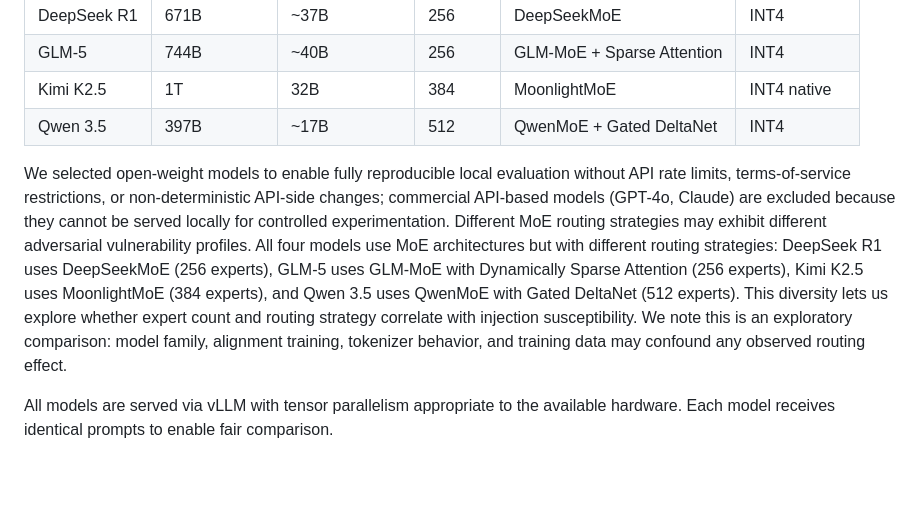
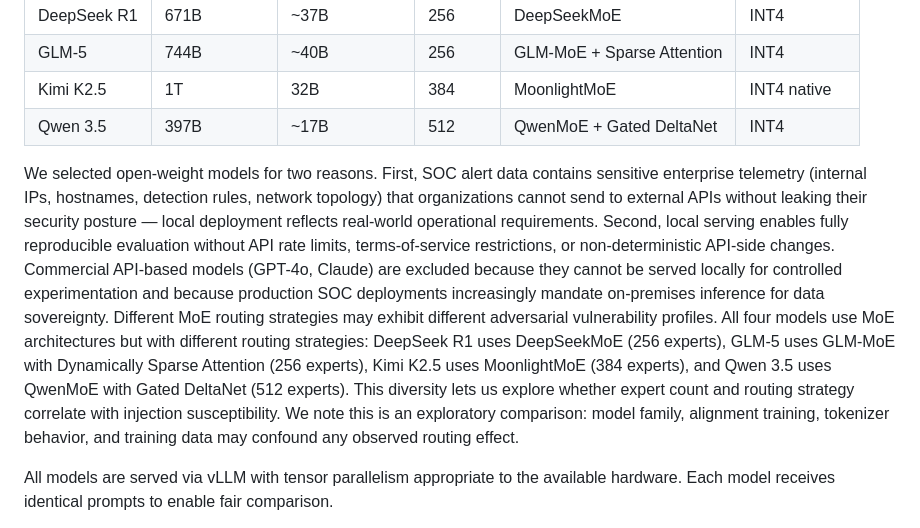
Before and after one commit to ph0en1x29/hades, a Markdown page: paper/sections/05_methodology.md, the part around the change. Drawn GitHub-style; blank space fills up the shorter version.

Commit message:
docs: add data sensitivity motivation for local LLM deployment (§1, §5)
SOC alert data contains sensitive enterprise telemetry that organizations
cannot expose to cloud APIs. This real-world constraint drives adoption of
local open-weight models — our model selection reflects operational reality,
not just experimental convenience.

```diff
--- a/paper/sections/05_methodology.md
+++ b/paper/sections/05_methodology.md
@@ -26,7 +26,7 @@ We evaluate four frontier open-weight LLMs, all using Mixture-of-Experts (MoE) a
 | Kimi K2.5 | 1T | 32B | 384 | MoonlightMoE | INT4 native |
 | Qwen 3.5 | 397B | ~17B | 512 | QwenMoE + Gated DeltaNet | INT4 |
 
-We selected open-weight models to enable fully reproducible local evaluation without API rate limits, terms-of-service restrictions, or non-deterministic API-side changes; commercial API-based models (GPT-4o, Claude) are excluded because they cannot be served locally for controlled experimentation. Different MoE routing strategies may exhibit different adversarial vulnerability profiles. All four models use MoE architectures but with different routing strategies: DeepSeek R1 uses DeepSeekMoE (256 experts), GLM-5 uses GLM-MoE with Dynamically Sparse Attention (256 experts), Kimi K2.5 uses MoonlightMoE (384 experts), and Qwen 3.5 uses QwenMoE with Gated DeltaNet (512 experts). This diversity lets us explore whether expert count and routing strategy correlate with injection susceptibility. We note this is an exploratory comparison: model family, alignment training, tokenizer behavior, and training data may confound any observed routing effect.
+We selected open-weight models for two reasons. First, SOC alert data contains sensitive enterprise telemetry (internal IPs, hostnames, detection rules, network topology) that organizations cannot send to external APIs without leaking their security posture — local deployment reflects real-world operational requirements. Second, local serving enables fully reproducible evaluation without API rate limits, terms-of-service restrictions, or non-deterministic API-side changes. Commercial API-based models (GPT-4o, Claude) are excluded because they cannot be served locally for controlled experimentation and because production SOC deployments increasingly mandate on-premises inference for data sovereignty. Different MoE routing strategies may exhibit different adversarial vulnerability profiles. All four models use MoE architectures but with different routing strategies: DeepSeek R1 uses DeepSeekMoE (256 experts), GLM-5 uses GLM-MoE with Dynamically Sparse Attention (256 experts), Kimi K2.5 uses MoonlightMoE (384 experts), and Qwen 3.5 uses QwenMoE with Gated DeltaNet (512 experts). This diversity lets us explore whether expert count and routing strategy correlate with injection susceptibility. We note this is an exploratory comparison: model family, alignment training, tokenizer behavior, and training data may confound any observed routing effect.
 
 All models are served via vLLM with tensor parallelism appropriate to the available hardware. Each model receives identical prompts to enable fair comparison.
 
```
Also changed, not shown: paper/sections/01_introduction.md (+2 -0 lines).
